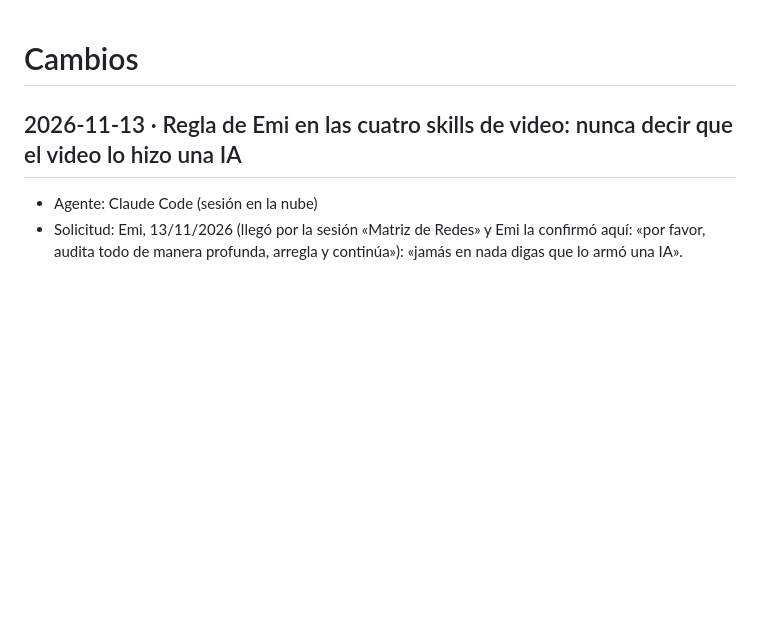
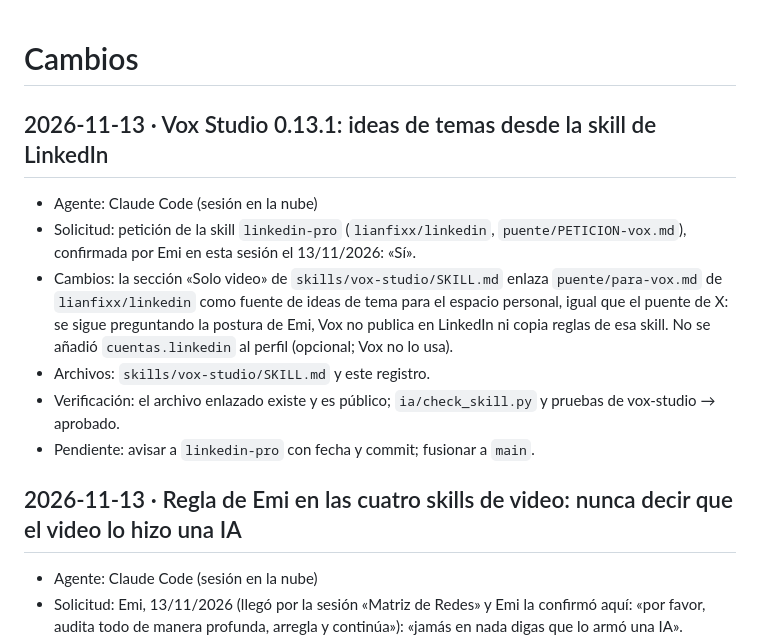
Before and after one commit to lianfixx/VIDEOS-IA-SKILL-MILLA, a Markdown page: CHANGELOG.md, the part around the change. Rendered like a GitHub page; blank space fills up the shorter version.

Commit message:
Vox Studio 0.13.1: ideas de temas desde la skill de LinkedIn
Agente: Claude Code (sesión en la nube)

Co-Authored-By: Claude Opus 5.5 <noreply@anthropic.com>
Claude-Session: https://claude.ai/code/session_01VE5WTFj4b4hrPeNJEbDdka

```diff
--- a/CHANGELOG.md
+++ b/CHANGELOG.md
@@ -1,4 +1,13 @@
 # Cambios
+
+## 2026-11-13 · Vox Studio 0.13.1: ideas de temas desde la skill de LinkedIn
+
+- Agente: Claude Code (sesión en la nube)
+- Solicitud: petición de la skill `linkedin-pro` (`lianfixx/linkedin`, `puente/PETICION-vox.md`), confirmada por Emi en esta sesión el 13/11/2026: «Sí».
+- Cambios: la sección «Solo video» de `skills/vox-studio/SKILL.md` enlaza `puente/para-vox.md` de `lianfixx/linkedin` como fuente de ideas de tema para el espacio personal, igual que el puente de X: se sigue preguntando la postura de Emi, Vox no publica en LinkedIn ni copia reglas de esa skill. No se añadió `cuentas.linkedin` al perfil (opcional; Vox no lo usa).
+- Archivos: `skills/vox-studio/SKILL.md` y este registro.
+- Verificación: el archivo enlazado existe y es público; `ia/check_skill.py` y pruebas de vox-studio → aprobado.
+- Pendiente: avisar a `linkedin-pro` con fecha y commit; fusionar a `main`.
 
 ## 2026-11-13 · Regla de Emi en las cuatro skills de video: nunca decir que el video lo hizo una IA
 
```
Also changed, not shown: skills/vox-studio/SKILL.md (+2 -2 lines).
